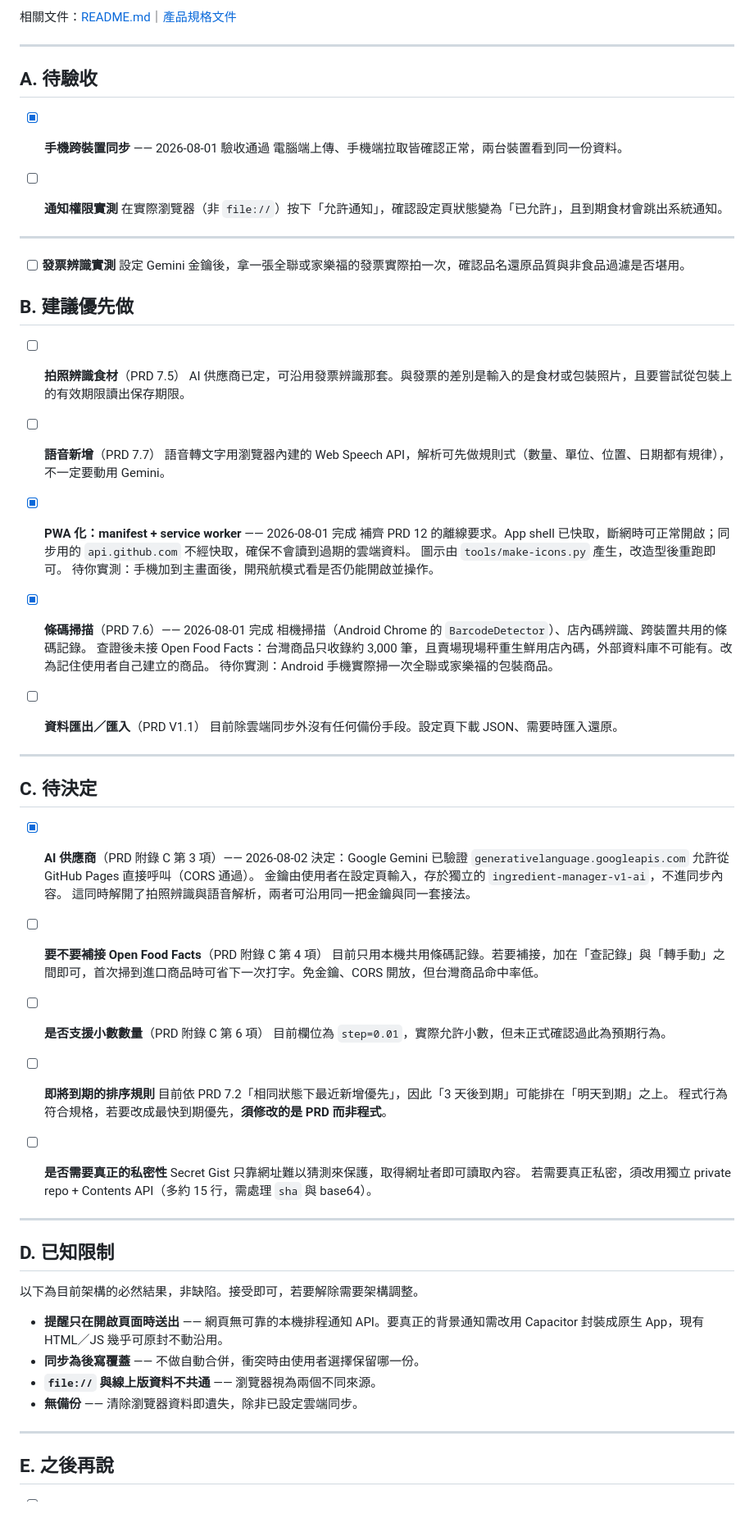
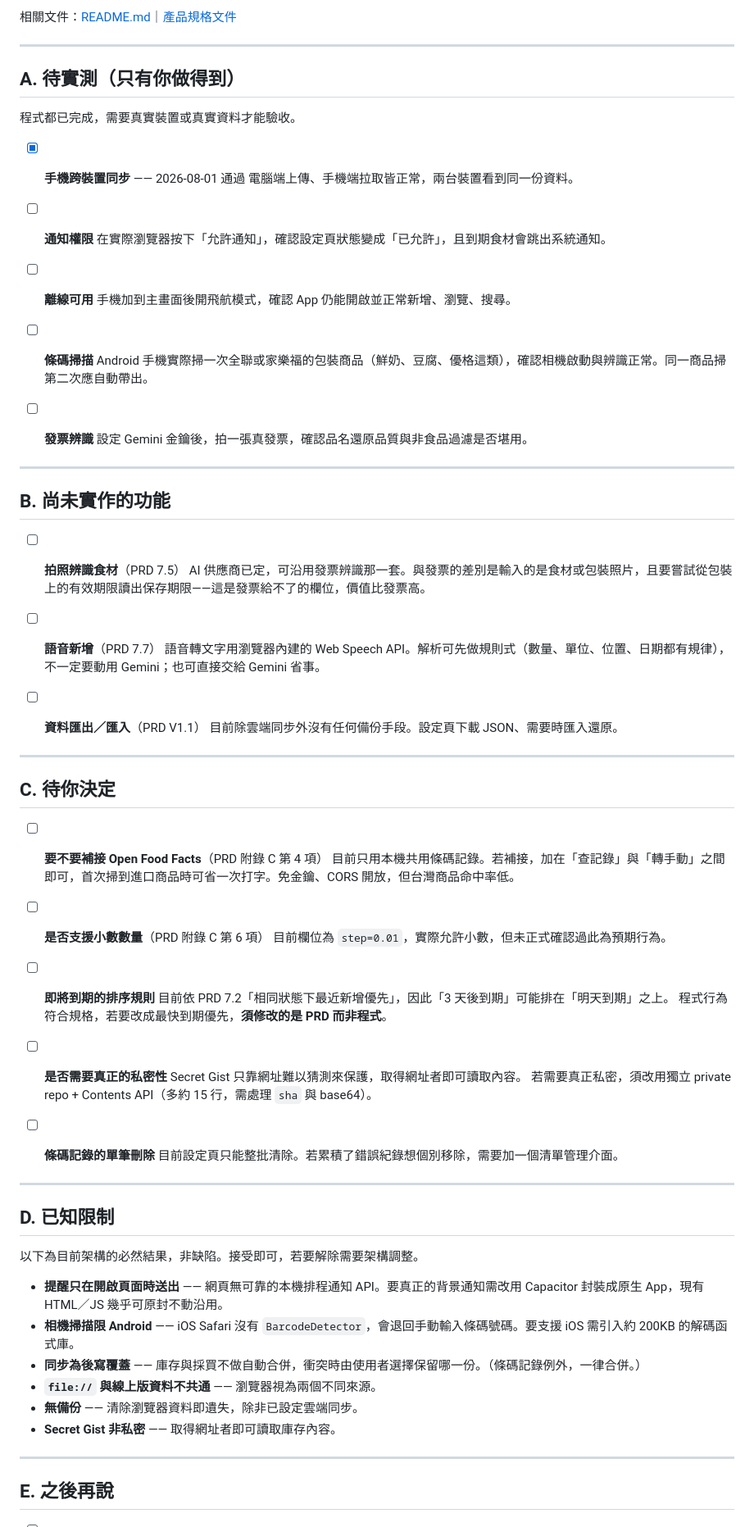
Before and after one commit to dedeninis/my_ingredients, a Markdown page: TODO.md, the part around one of its changes. Shown at 82% size. Drawn GitHub-style.

Commit message:
Bring TODO back in line with what is built
The list had drifted: voice appeared in two sections, the receipt
check sat outside the block it belonged to, the line count was stale,
and the suggested path still pointed at work already finished.

Adds the iOS scanning limit and the non-private gist to the known
limits, and records that barcode entries can only be cleared in bulk.
Ends with a PRD coverage summary so the remaining gap is visible
without reading the whole file.

Co-Authored-By: Claude Opus 5 <noreply@anthropic.com>

```diff
--- a/TODO.md
+++ b/TODO.md
@@ -6,51 +6,44 @@
 
 ---
 
-## A. 待驗收
+## A. 待實測（只有你做得到）
 
-- [x] **手機跨裝置同步** —— 2026-08-01 驗收通過
-  電腦端上傳、手機端拉取皆確認正常，兩台裝置看到同一份資料。
+程式都已完成，需要真實裝置或真實資料才能驗收。
 
-- [ ] **通知權限實測**
-  在實際瀏覽器（非 `file://`）按下「允許通知」，確認設定頁狀態變為「已允許」，且到期食材會跳出系統通知。
+- [x] **手機跨裝置同步** —— 2026-08-01 通過
+  電腦端上傳、手機端拉取皆正常，兩台裝置看到同一份資料。
+
+- [ ] **通知權限**
+  在實際瀏覽器按下「允許通知」，確認設定頁狀態變成「已允許」，且到期食材會跳出系統通知。
+
+- [ ] **離線可用**
+  手機加到主畫面後開飛航模式，確認 App 仍能開啟並正常新增、瀏覽、搜尋。
+
+- [ ] **條碼掃描**
+  Android 手機實際掃一次全聯或家樂福的包裝商品（鮮奶、豆腐、優格這類），確認相機啟動與辨識正常。同一商品掃第二次應自動帶出。
+
+- [ ] **發票辨識**
+  設定 Gemini 金鑰後，拍一張真發票，確認品名還原品質與非食品過濾是否堪用。
 
 ---
 
-- [ ] **發票辨識實測**
-  設定 Gemini 金鑰後，拿一張全聯或家樂福的發票實際拍一次，確認品名還原品質與非食品過濾是否堪用。
-
-## B. 建議優先做
+## B. 尚未實作的功能
 
 - [ ] **拍照辨識食材**（PRD 7.5）
-  AI 供應商已定，可沿用發票辨識那套。與發票的差別是輸入的是食材或包裝照片，且要嘗試從包裝上的有效期限讀出保存期限。
+  AI 供應商已定，可沿用發票辨識那一套。與發票的差別是輸入的是食材或包裝照片，且要嘗試從包裝上的有效期限讀出保存期限——這是發票給不了的欄位，價值比發票高。
 
 - [ ] **語音新增**（PRD 7.7）
-  語音轉文字用瀏覽器內建的 Web Speech API，解析可先做規則式（數量、單位、位置、日期都有規律），不一定要動用 Gemini。
-
-- [x] **PWA 化：manifest + service worker** —— 2026-08-01 完成
-  補齊 PRD 12 的離線要求。App shell 已快取，斷網時可正常開啟；同步用的 `api.github.com` 不經快取，確保不會讀到過期的雲端資料。
-  圖示由 `tools/make-icons.py` 產生，改造型後重跑即可。
-  待你實測：手機加到主畫面後，開飛航模式看是否仍能開啟並操作。
-
-- [x] **條碼掃描**（PRD 7.6）—— 2026-08-01 完成
-  相機掃描（Android Chrome 的 `BarcodeDetector`）、店內碼辨識、跨裝置共用的條碼記錄。
-  查證後未接 Open Food Facts：台灣商品只收錄約 3,000 筆，且賣場現場秤重生鮮用店內碼，外部資料庫不可能有。改為記住使用者自己建立的商品。
-  待你實測：Android 手機實際掃一次全聯或家樂福的包裝商品。
+  語音轉文字用瀏覽器內建的 Web Speech API。解析可先做規則式（數量、單位、位置、日期都有規律），不一定要動用 Gemini；也可直接交給 Gemini 省事。
 
 - [ ] **資料匯出／匯入**（PRD V1.1）
   目前除雲端同步外沒有任何備份手段。設定頁下載 JSON、需要時匯入還原。
 
 ---
 
-## C. 待決定
-
-- [x] **AI 供應商**（PRD 附錄 C 第 3 項）—— 2026-08-02 決定：Google Gemini
-  已驗證 `generativelanguage.googleapis.com` 允許從 GitHub Pages 直接呼叫（CORS 通過）。
-  金鑰由使用者在設定頁輸入，存於獨立的 `ingredient-manager-v1-ai`，不進同步內容。
-  這同時解開了拍照辨識與語音解析，兩者可沿用同一把金鑰與同一套接法。
+## C. 待你決定
 
 - [ ] **要不要補接 Open Food Facts**（PRD 附錄 C 第 4 項）
-  目前只用本機共用條碼記錄。若要補接，加在「查記錄」與「轉手動」之間即可，首次掃到進口商品時可省下一次打字。免金鑰、CORS 開放，但台灣商品命中率低。
+  目前只用本機共用條碼記錄。若補接，加在「查記錄」與「轉手動」之間即可，首次掃到進口商品時可省一次打字。免金鑰、CORS 開放，但台灣商品命中率低。
 
 - [ ] **是否支援小數數量**（PRD 附錄 C 第 6 項）
   目前欄位為 `step=0.01`，實際允許小數，但未正式確認過此為預期行為。
@@ -63,6 +56,9 @@
   Secret Gist 只靠網址難以猜測來保護，取得網址者即可讀取內容。
   若需要真正私密，須改用獨立 private repo + Contents API（多約 15 行，需處理 `sha` 與 base64）。
 
+- [ ] **條碼記錄的單筆刪除**
+  目前設定頁只能整批清除。若累積了錯誤紀錄想個別移除，需要加一個清單管理介面。
+
 ---
 
 ## D. 已知限制
@@ -70,9 +66,11 @@
 以下為目前架構的必然結果，非缺陷。接受即可，若要解除需要架構調整。
 
 - **提醒只在開啟頁面時送出** —— 網頁無可靠的本機排程通知 API。要真正的背景通知需改用 Capacitor 封裝成原生 App，現有 HTML／JS 幾乎可原封不動沿用。
-- **同步為後寫覆蓋** —— 不做自動合併，衝突時由使用者選擇保留哪一份。
+- **相機掃描限 Android** —— iOS Safari 沒有 `BarcodeDetector`，會退回手動輸入條碼號碼。要支援 iOS 需引入約 200KB 的解碼函式庫。
+- **同步為後寫覆蓋** —— 庫存與採買不做自動合併，衝突時由使用者選擇保留哪一份。（條碼記錄例外，一律合併。）
 - **`file://` 與線上版資料不共通** —— 瀏覽器視為兩個不同來源。
 - **無備份** —— 清除瀏覽器資料即遺失，除非已設定雲端同步。
+- **Secret Gist 非私密** —— 取得網址者即可讀取庫存內容。
 
 ---
 
```
Also changed, not shown: other parts of TODO.md (+12 -7 lines).
